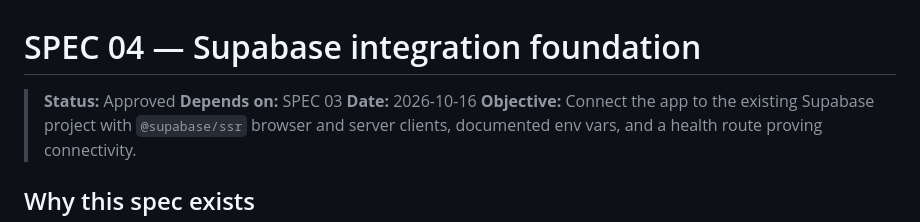
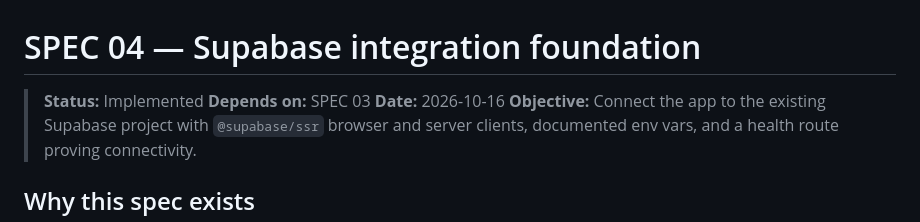
Before and after one commit to Oliverikx/05-arcade-vault, a Markdown page: specs/04-supabase-integration-foundation.md, the part around one of its changes. Drawn GitHub-style.

Commit message:
feat: update status to implemented and mark acceptance criteria as complete for Supabase integration

```diff
--- a/specs/04-supabase-integration-foundation.md
+++ b/specs/04-supabase-integration-foundation.md
@@ -1,6 +1,6 @@
 # SPEC 04 — Supabase integration foundation
 
-> **Status:** Approved
+> **Status:** Implemented
 > **Depends on:** SPEC 03
 > **Date:** 2026-10-16
 > **Objective:** Connect the app to the existing Supabase project with `@supabase/ssr` browser and server clients, documented env vars, and a health route proving connectivity.
```
Also changed, not shown: other parts of specs/04-supabase-integration-foundation.md (+10 -10 lines).
